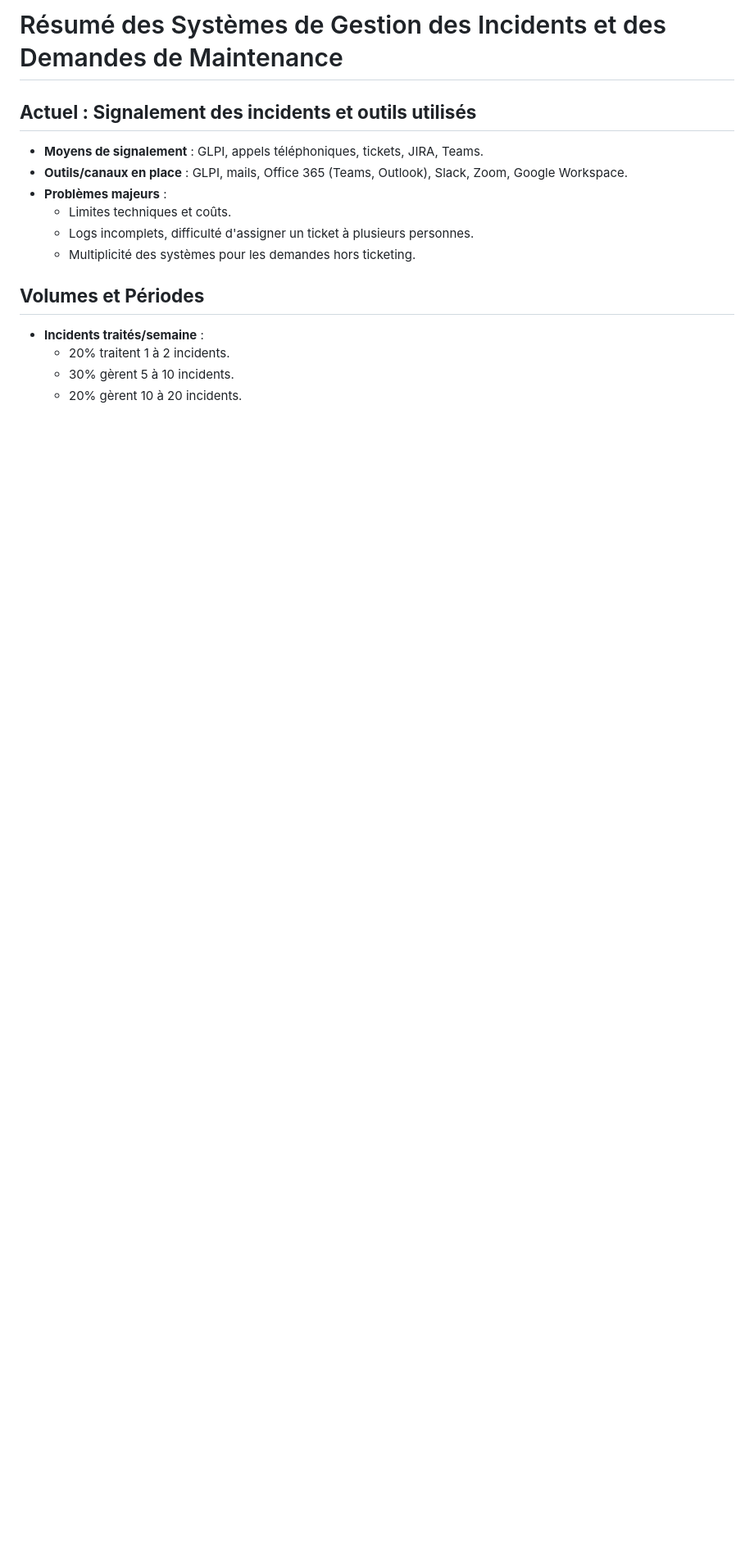
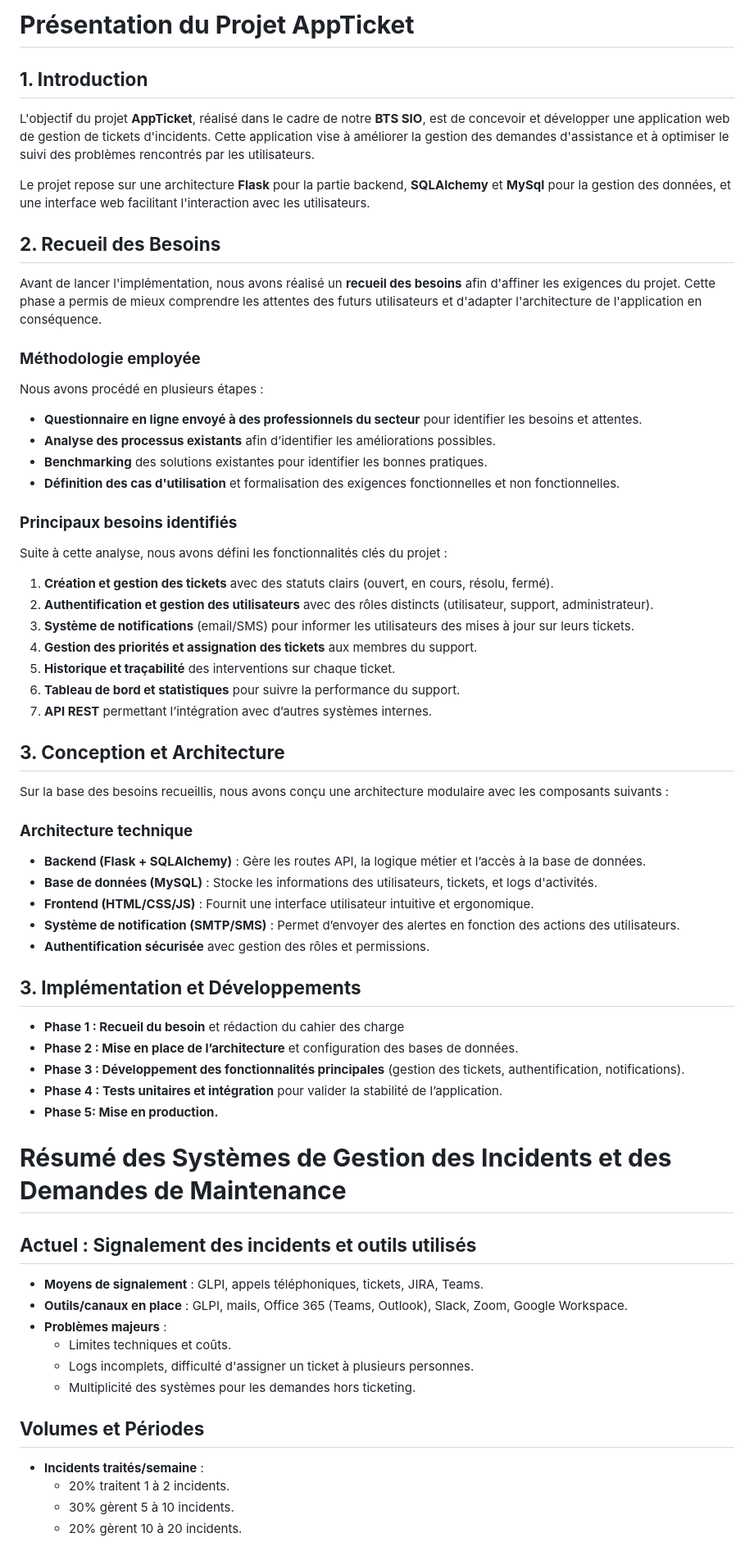
Before and after one commit to TartosFraises/AppTicket, a Markdown page: README.md, the part around the change. Shown at 82% size. GitHub-like rendering; blank space fills up the shorter version.

```diff
--- a/README.md
+++ b/README.md
@@ -1,4 +1,61 @@
-# Résumé des Systèmes de Gestion des Incidents et des Demandes de Maintenance
+
+
+# **Présentation du Projet AppTicket**
+
+## **1. Introduction**
+
+L'objectif du projet **AppTicket**, réalisé dans le cadre de notre **BTS SIO**, est de concevoir et développer une application web de gestion de tickets d'incidents. Cette application vise à améliorer la gestion des demandes d'assistance et à optimiser le suivi des problèmes rencontrés par les utilisateurs.
+
+Le projet repose sur une architecture **Flask** pour la partie backend,  **SQLAlchemy** et **MySql** pour la gestion des données, et une interface web facilitant l'interaction avec les utilisateurs.
+
+## **2. Recueil des Besoins**
+
+Avant de lancer l'implémentation, nous avons réalisé un **recueil des besoins** afin d'affiner les exigences du projet. Cette phase a permis de mieux comprendre les attentes des futurs utilisateurs et d'adapter l'architecture de l'application en conséquence.
+
+### **Méthodologie employée**
+
+Nous avons procédé en plusieurs étapes :
+
+-   **Questionnaire en ligne envoyé à des professionnels du secteur** pour identifier les besoins et attentes.
+-   **Analyse des processus existants** afin d’identifier les améliorations possibles.
+-   **Benchmarking** des solutions existantes pour identifier les bonnes pratiques.
+-   **Définition des cas d'utilisation** et formalisation des exigences fonctionnelles et non fonctionnelles.
+
+### **Principaux besoins identifiés**
+
+Suite à cette analyse, nous avons défini les fonctionnalités clés du projet :
+
+1.  **Création et gestion des tickets** avec des statuts clairs (ouvert, en cours, résolu, fermé).
+2.  **Authentification et gestion des utilisateurs** avec des rôles distincts (utilisateur, support, administrateur).
+3.  **Système de notifications** (email/SMS) pour informer les utilisateurs des mises à jour sur leurs tickets.
+4.  **Gestion des priorités et assignation des tickets** aux membres du support.
+5.  **Historique et traçabilité** des interventions sur chaque ticket.
+6.  **Tableau de bord et statistiques** pour suivre la performance du support.
+7.  **API REST** permettant l’intégration avec d’autres systèmes internes.
+
+## **3. Conception et Architecture**
+
+Sur la base des besoins recueillis, nous avons conçu une architecture modulaire avec les composants suivants :
+
+### **Architecture technique**
+
+-   **Backend (Flask + SQLAlchemy)** : Gère les routes API, la logique métier et l’accès à la base de données.
+-   **Base de données (MySQL)** : Stocke les informations des utilisateurs, tickets, et logs d'activités.
+-   **Frontend (HTML/CSS/JS)** : Fournit une interface utilisateur intuitive et ergonomique.
+-   **Système de notification (SMTP/SMS)** : Permet d’envoyer des alertes en fonction des actions des utilisateurs.
+-   **Authentification sécurisée** avec gestion des rôles et permissions.
+
+
+## **3. Implémentation et Développements**
+
+-  **Phase 1 : Recueil du besoin** et rédaction du cahier des charge
+-  **Phase 2 : Mise en place de l’architecture** et configuration des bases de données.
+-   **Phase 3 : Développement des fonctionnalités principales** (gestion des tickets, authentification, notifications).
+-   **Phase 4 : Tests unitaires et intégration** pour valider la stabilité de l’application.
+-   **Phase 5: Mise en production.**
+
+
+# **Résumé des Systèmes de Gestion des Incidents et des Demandes de Maintenance**
 
 ## **Actuel : Signalement des incidents et outils utilisés**
 - **Moyens de signalement** : GLPI, appels téléphoniques, tickets, JIRA, Teams.
```
